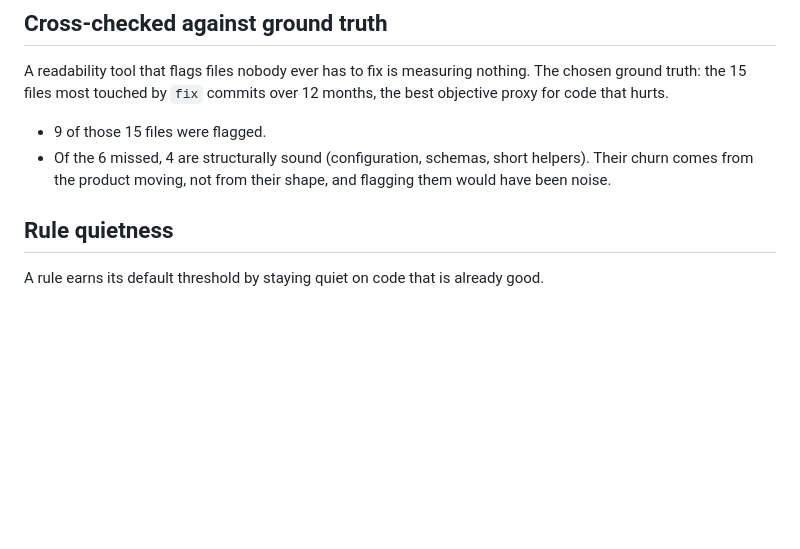
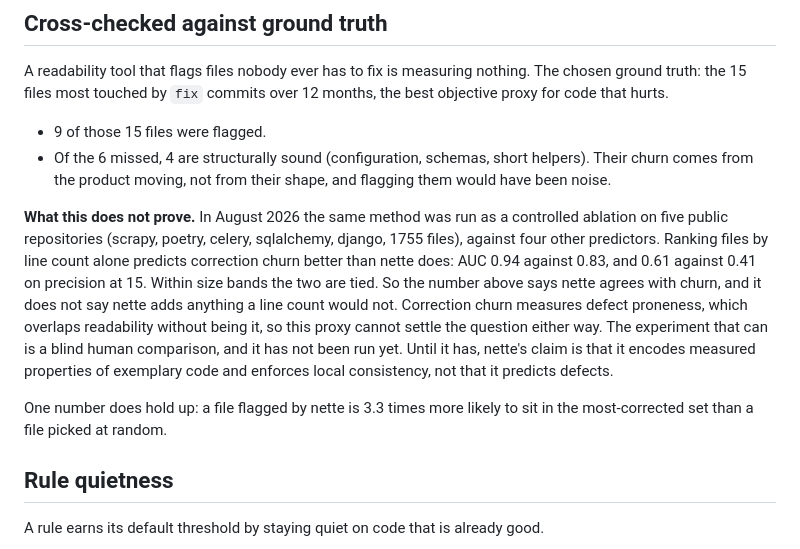
Before and after one commit to gausoft/nette, a Markdown page: docs/benchmark.md, the part around the change. Drawn GitHub-style; blank space fills up the shorter version.

Commit message:
docs(benchmark): the churn cross-check is agreement, not evidence
A controlled ablation on five public repositories put nette against four other predictors on the same ground truth. Ranking files by line count alone predicts correction churn better, 0.94 AUC against 0.83, and the two are tied within size bands. The 9 of 15 figure is still true and it no longer carries the weight it was given. Stated in public before someone else runs the arithmetic.

```diff
--- a/docs/benchmark.md
+++ b/docs/benchmark.md
@@ -81,6 +81,23 @@ commits over 12 months, the best objective proxy for code that hurts.
   short helpers). Their churn comes from the product moving, not from
   their shape, and flagging them would have been noise.
 
+**What this does not prove.** In August 2026 the same method was run as a
+controlled ablation on five public repositories (scrapy, poetry, celery,
+sqlalchemy, django, 1755 files), against four other predictors. Ranking
+files by line count alone predicts correction churn better than nette
+does: AUC 0.94 against 0.83, and 0.61 against 0.41 on precision at 15.
+Within size bands the two are tied. So the number above says nette agrees
+with churn, and it does not say nette adds anything a line count would
+not. Correction churn measures defect proneness, which overlaps
+readability without being it, so this proxy cannot settle the question
+either way. The experiment that can is a blind human comparison, and it
+has not been run yet. Until it has, nette's claim is that it encodes
+measured properties of exemplary code and enforces local consistency, not
+that it predicts defects.
+
+One number does hold up: a file flagged by nette is 3.3 times more likely
+to sit in the most-corrected set than a file picked at random.
+
 ## Rule quietness
 
 A rule earns its default threshold by staying quiet on code that is
```
